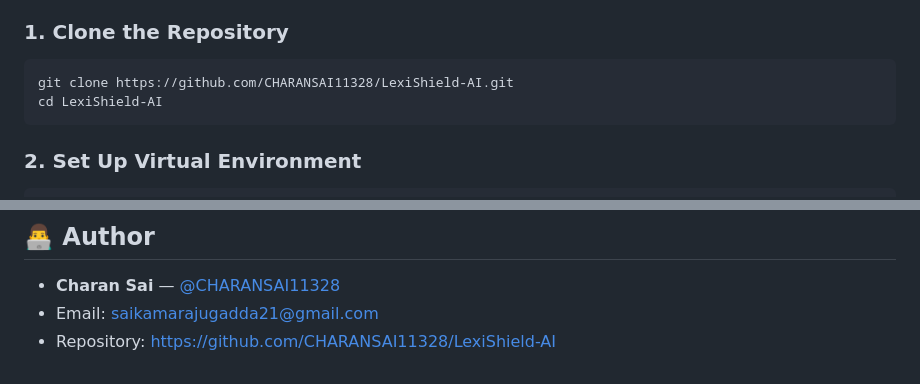
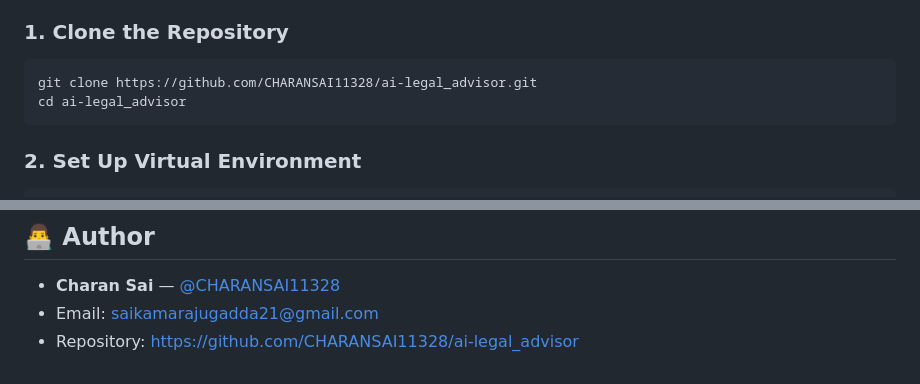
Before and after one commit to CHARANSAI11328/ai-legal_advisor, a Markdown page: README.md, 2 parts joined by grey strips. Rendered like a GitHub page.

Commit message:
docs: update repository links to ai-legal_advisor

````diff
--- a/README.md
+++ b/README.md
@@ -125,8 +125,8 @@ ai_advisor/
 
 ### 1. Clone the Repository
 ```bash
-git clone https://github.com/CHARANSAI11328/LexiShield-AI.git
-cd LexiShield-AI
+git clone https://github.com/CHARANSAI11328/ai-legal_advisor.git
+cd ai-legal_advisor
 ```
 
 ### 2. Set Up Virtual Environment
@@ -224,4 +224,4 @@ Returns empirical benchmark metrics and evaluation dataset statistics.
 
 - **Charan Sai** — [@CHARANSAI11328](https://github.com/CHARANSAI11328)
 - Email: saikamarajugadda21@gmail.com
-- Repository: [https://github.com/CHARANSAI11328/LexiShield-AI](https://github.com/CHARANSAI11328/LexiShield-AI)
+- Repository: [https://github.com/CHARANSAI11328/ai-legal_advisor](https://github.com/CHARANSAI11328/ai-legal_advisor)
````
